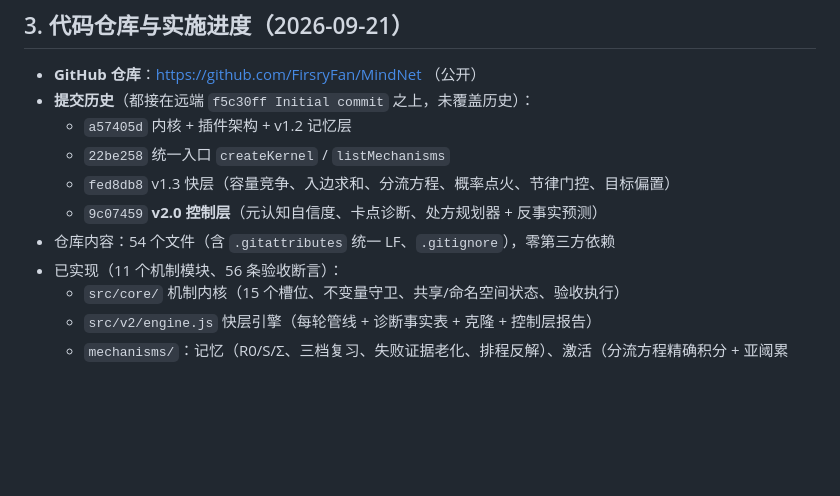
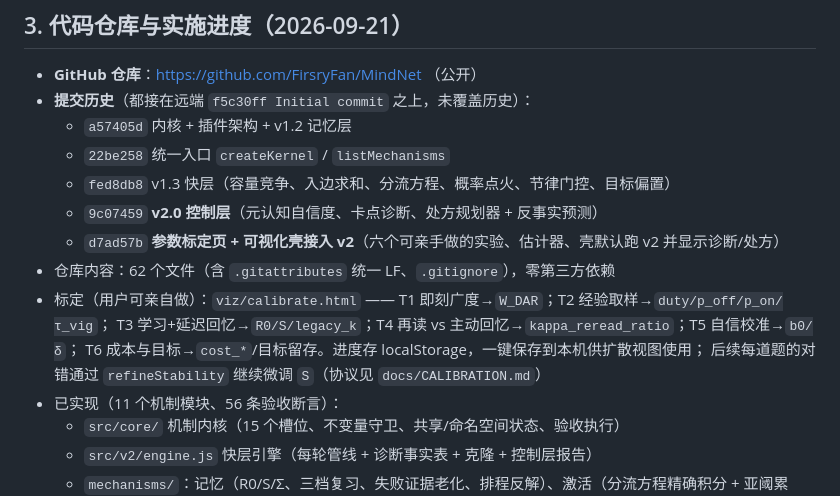
Before and after one commit to FirsryFan/MindNet, a Markdown page: docs/MEMORY_RECORD.md, the part around the change. GitHub-like rendering; blank space fills up the shorter version.

Commit message:
记录标定页与壳接入 v2 的提交号

```diff
--- a/docs/MEMORY_RECORD.md
+++ b/docs/MEMORY_RECORD.md
@@ -56,7 +56,12 @@
   - `22be258` 统一入口 `createKernel` / `listMechanisms`
   - `fed8db8` v1.3 快层（容量竞争、入边求和、分流方程、概率点火、节律门控、目标偏置）
   - `9c07459` **v2.0 控制层**（元认知自信度、卡点诊断、处方规划器 + 反事实预测）
-- 仓库内容：54 个文件（含 `.gitattributes` 统一 LF、`.gitignore`），零第三方依赖
+  - `d7ad57b` **参数标定页 + 可视化壳接入 v2**（六个可亲手做的实验、估计器、壳默认跑 v2 并显示诊断/处方）
+- 仓库内容：62 个文件（含 `.gitattributes` 统一 LF、`.gitignore`），零第三方依赖
+- 标定（用户可亲自做）：`viz/calibrate.html` —— T1 即刻广度→`W_DAR`；T2 经验取样→`duty/p_off/p_on/τ_vig`；
+  T3 学习+延迟回忆→`R0/S/legacy_k`；T4 再读 vs 主动回忆→`kappa_reread_ratio`；T5 自信校准→`b0/δ`；
+  T6 成本与目标→`cost_*`/目标留存。进度存 localStorage，一键保存到本机供扩散视图使用；
+  后续每道题的对错通过 `refineStability` 继续微调 `S`（协议见 `docs/CALIBRATION.md`）
 - 已实现（11 个机制模块、56 条验收断言）：
   - `src/core/` 机制内核（15 个槽位、不变量守卫、共享/命名空间状态、验收执行）
   - `src/v2/engine.js` 快层引擎（每轮管线 + 诊断事实表 + 克隆 + 控制层报告）
```
